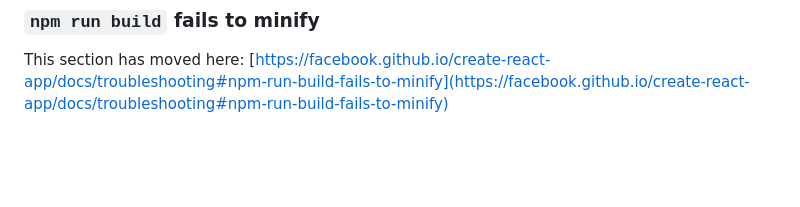
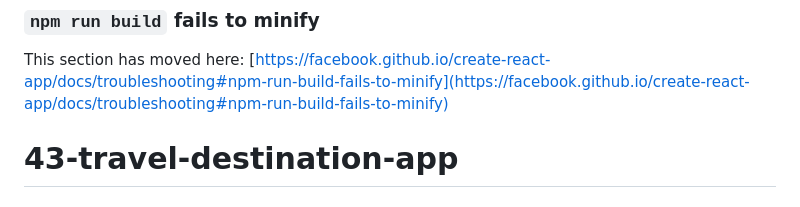
Before and after one commit to suthyscott/43-travel-destination-app, a Markdown page: README.md, the part around the change. Drawn GitHub-style; blank space fills up the shorter version.

```diff
--- a/README.md
+++ b/README.md
@@ -68,3 +68,4 @@ This section has moved here: [https://facebook.github.io/create-react-app/docs/d
 ### `npm run build` fails to minify
 
 This section has moved here: [https://facebook.github.io/create-react-app/docs/troubleshooting#npm-run-build-fails-to-minify](https://facebook.github.io/create-react-app/docs/troubleshooting#npm-run-build-fails-to-minify)
+# 43-travel-destination-app
```
